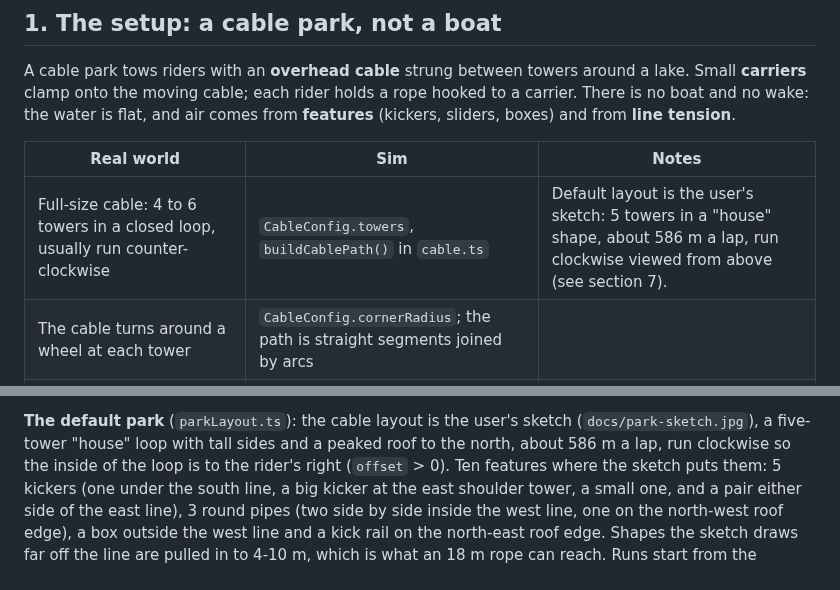
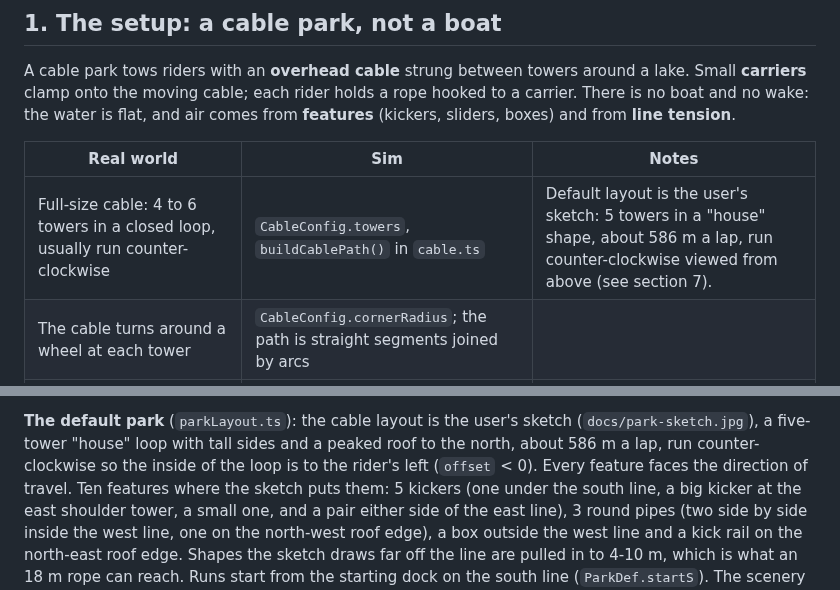
Before and after one commit to wojciechziolek20091-byte/WhereToApply, a Markdown page: cable-wakeboard/docs/MECHANICS.md, 2 parts joined by grey strips. Rendered like a GitHub page.

```diff
--- a/cable-wakeboard/docs/MECHANICS.md
+++ b/cable-wakeboard/docs/MECHANICS.md
@@ -18,7 +18,7 @@ comes from **features** (kickers, sliders, boxes) and from **line tension**.
 
 | Real world | Sim | Notes |
 |---|---|---|
-| Full-size cable: 4 to 6 towers in a closed loop, usually run counter-clockwise | `CableConfig.towers`, `buildCablePath()` in `cable.ts` | Default layout is the user's sketch: 5 towers in a "house" shape, about 586 m a lap, run clockwise viewed from above (see section 7). |
+| Full-size cable: 4 to 6 towers in a closed loop, usually run counter-clockwise | `CableConfig.towers`, `buildCablePath()` in `cable.ts` | Default layout is the user's sketch: 5 towers in a "house" shape, about 586 m a lap, run counter-clockwise viewed from above (see section 7). |
 | The cable turns around a wheel at each tower | `CableConfig.cornerRadius`; the path is straight segments joined by arcs | |
 | Cable height above the water, roughly 8 to 12 m | `CableConfig.cableHeight` (default 9 m) | Gives the rope an **upward** angle that a boat rope never has. |
 | Carrier speed is set by the operator, roughly 20 to 36 km/h; park riding is often around 30 km/h | `CableConfig.carrierSpeed` (default 8.3 m/s, about 30 km/h) | Constant: the carrier does not slow down for you. |
@@ -197,8 +197,9 @@ Defined as data in `park.ts` (`FeatureDef`) and queried in `features.ts`:
 
 **The default park** (`parkLayout.ts`): the cable layout is the user's sketch
 (`docs/park-sketch.jpg`), a five-tower "house" loop with tall sides and a
-peaked roof to the north, about 586 m a lap, run clockwise so the inside of
-the loop is to the rider's right (`offset` > 0). Ten features where the sketch
+peaked roof to the north, about 586 m a lap, run counter-clockwise so the
+inside of the loop is to the rider's left (`offset` < 0). Every feature faces
+the direction of travel. Ten features where the sketch
 puts them: 5 kickers (one under the south line, a big kicker at the east
 shoulder tower, a small one, and a pair either side of the east line), 3 round
 pipes (two side by side inside the west line, one on the north-west roof
```
Also changed, not shown: cable-wakeboard/CLAUDE.md (+4 -1 lines), cable-wakeboard/PLAN.md (+2 -0 lines), cable-wakeboard/docs/park-map.png, cable-wakeboard/docs/park-ride.png (added), 6 other files.
